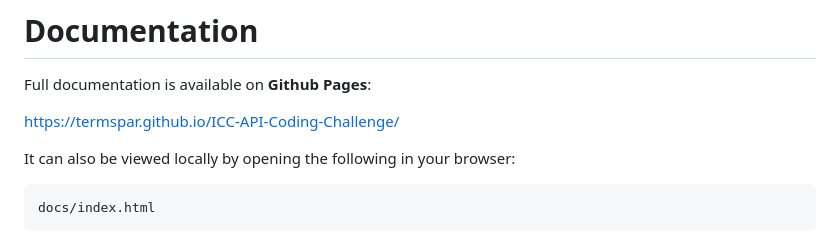
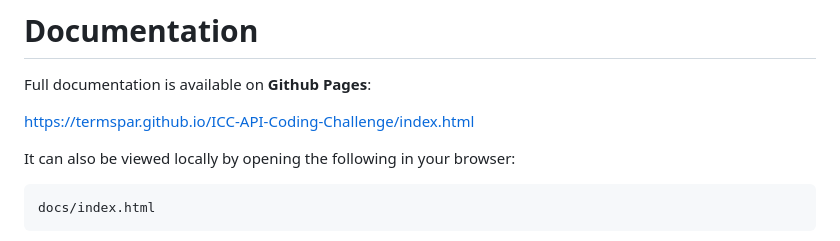
Before and after one commit to TermSpar/ICC-API-Coding-Challenge, a Markdown page: README.md, the part around the change. GitHub-like rendering.

Commit message:
Update documentation link to include index.html

````diff
--- a/README.md
+++ b/README.md
@@ -126,7 +126,7 @@ Response (400 Bad Request)
 # Documentation
 Full documentation is available on **Github Pages**:
 
-https://termspar.github.io/ICC-API-Coding-Challenge/
+https://termspar.github.io/ICC-API-Coding-Challenge/index.html
 
 It can also be viewed locally by opening the following in your browser:
 ```
````
